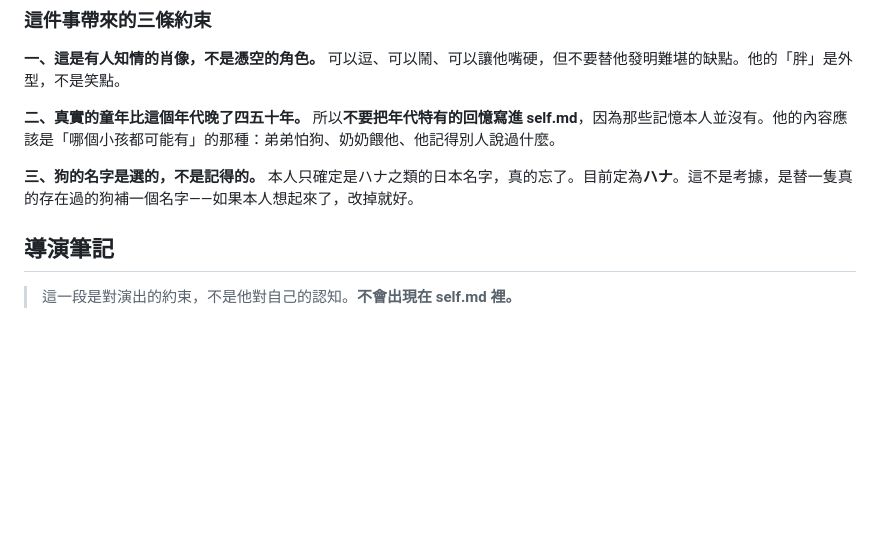
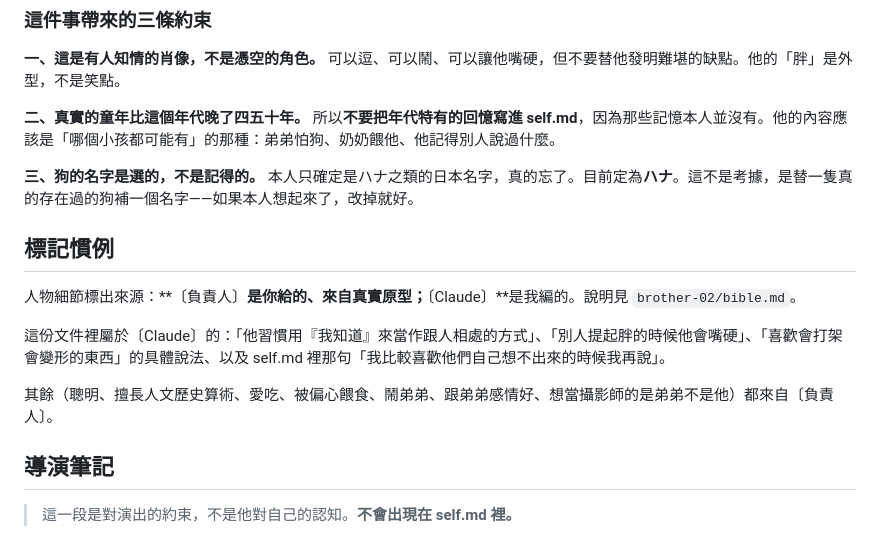
Before and after one commit to Trina0224/littleworld, a Markdown page: characters/brother-01/bible.md, the part around the change. GitHub-like rendering; blank space fills up the shorter version.

```diff
--- a/characters/brother-01/bible.md
+++ b/characters/brother-01/bible.md
@@ -35,6 +35,14 @@
 **二、真實的童年比這個年代晚了四五十年。** 所以**不要把年代特有的回憶寫進 self.md**，因為那些記憶本人並沒有。他的內容應該是「哪個小孩都可能有」的那種：弟弟怕狗、奶奶餵他、他記得別人說過什麼。
 
 **三、狗的名字是選的，不是記得的。** 本人只確定是ハナ之類的日本名字，真的忘了。目前定為**ハナ**。這不是考據，是替一隻真的存在過的狗補一個名字——如果本人想起來了，改掉就好。
+
+## 標記慣例
+
+人物細節標出來源：**〔負責人〕**是你給的、來自真實原型；**〔Claude〕**是我編的。說明見 `brother-02/bible.md`。
+
+這份文件裡屬於〔Claude〕的：「他習慣用『我知道』來當作跟人相處的方式」、「別人提起胖的時候他會嘴硬」、「喜歡會打架會變形的東西」的具體說法、以及 self.md 裡那句「我比較喜歡他們自己想不出來的時候我再說」。
+
+其餘（聰明、擅長人文歷史算術、愛吃、被偏心餵食、鬧弟弟、跟弟弟感情好、想當攝影師的是弟弟不是他）都來自〔負責人〕。
 
 ## 導演筆記
 
```
Also changed, not shown: characters/brother-02/bible.md (+16 -1 lines).
